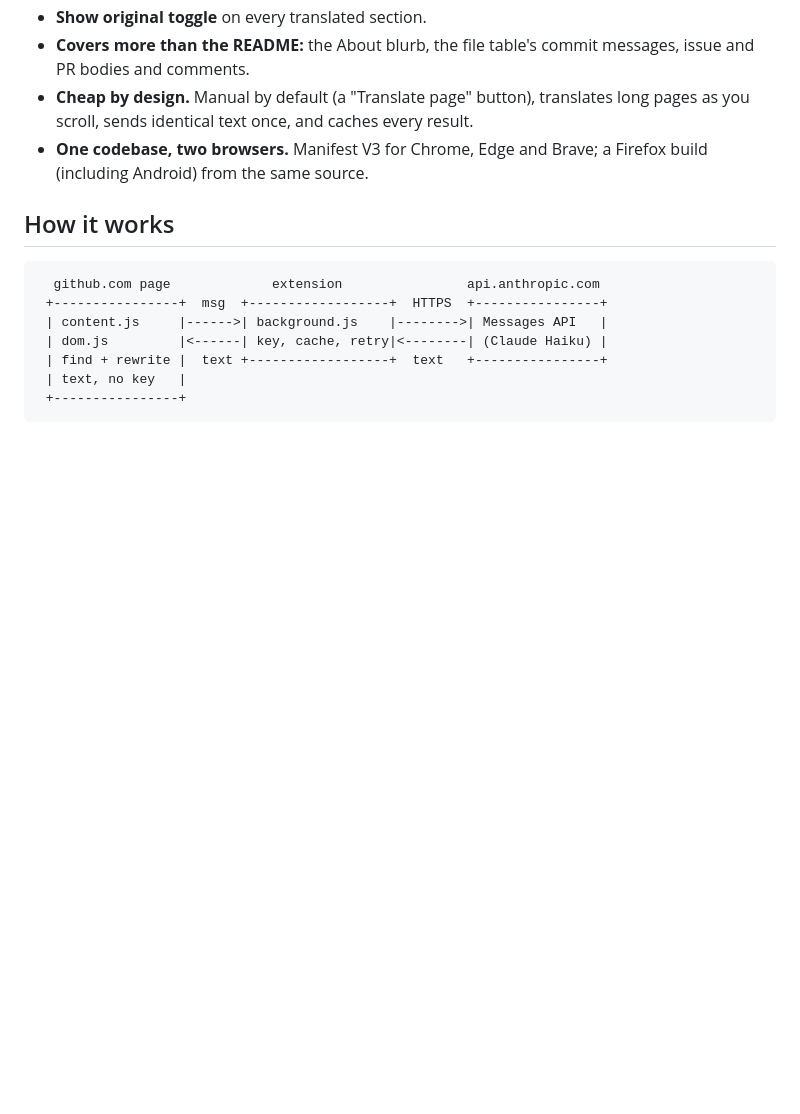
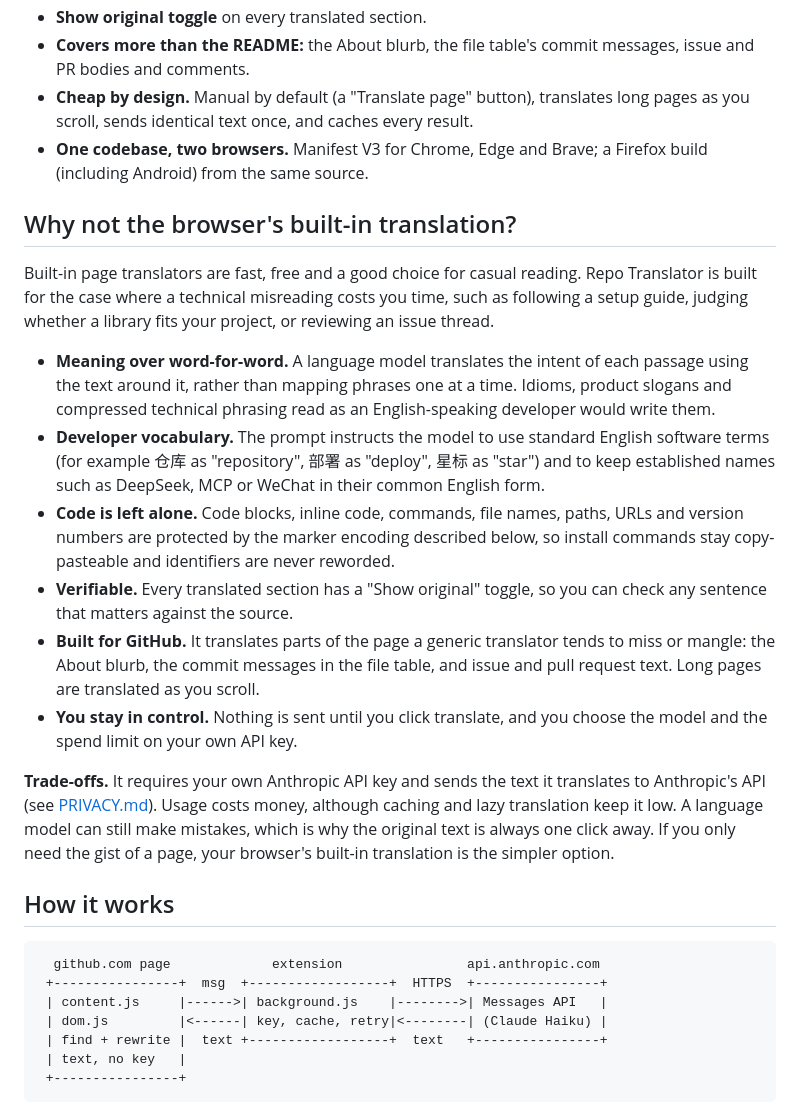
Before and after one commit to ishaan2006/repo-translator, a Markdown page: README.md, the part around one of its changes. Drawn GitHub-style; blank space fills up the shorter version.

```diff
--- a/README.md
+++ b/README.md
@@ -23,6 +27,18 @@ This lets you read them in place, with the original text one click away.
 - **Cheap by design.** Manual by default (a "Translate page" button), translates long pages as you scroll,
   sends identical text once, and caches every result.
 - **One codebase, two browsers.** Manifest V3 for Chrome, Edge and Brave; a Firefox build (including Android) from the same source.
+
+## Why not the browser's built-in translation?
+Built-in page translators are fast, free and a good choice for casual reading. Repo Translator is built for the case where a technical misreading costs you time, such as following a setup guide, judging whether a library fits your project, or reviewing an issue thread.
+
+- **Meaning over word-for-word.** A language model translates the intent of each passage using the text around it, rather than mapping phrases one at a time. Idioms, product slogans and compressed technical phrasing read as an English-speaking developer would write them.
+- **Developer vocabulary.** The prompt instructs the model to use standard English software terms (for example 仓库 as "repository", 部署 as "deploy", 星标 as "star") and to keep established names such as DeepSeek, MCP or WeChat in their common English form.
+- **Code is left alone.** Code blocks, inline code, commands, file names, paths, URLs and version numbers are protected by the marker encoding described below, so install commands stay copy-pasteable and identifiers are never reworded.
+- **Verifiable.** Every translated section has a "Show original" toggle, so you can check any sentence that matters against the source.
+- **Built for GitHub.** It translates parts of the page a generic translator tends to miss or mangle: the About blurb, the commit messages in the file table, and issue and pull request text. Long pages are translated as you scroll.
+- **You stay in control.** Nothing is sent until you click translate, and you choose the model and the spend limit on your own API key.
+
+**Trade-offs.** It requires your own Anthropic API key and sends the text it translates to Anthropic's API (see [PRIVACY.md](PRIVACY.md)). Usage costs money, although caching and lazy translation keep it low. A language model can still make mistakes, which is why the original text is always one click away. If you only need the gist of a page, your browser's built-in translation is the simpler option.
 
 ## How it works
 
```
Also changed, not shown: other parts of README.md (+6 -2 lines), docs/original-page.png (added), docs/translated-page.png.
